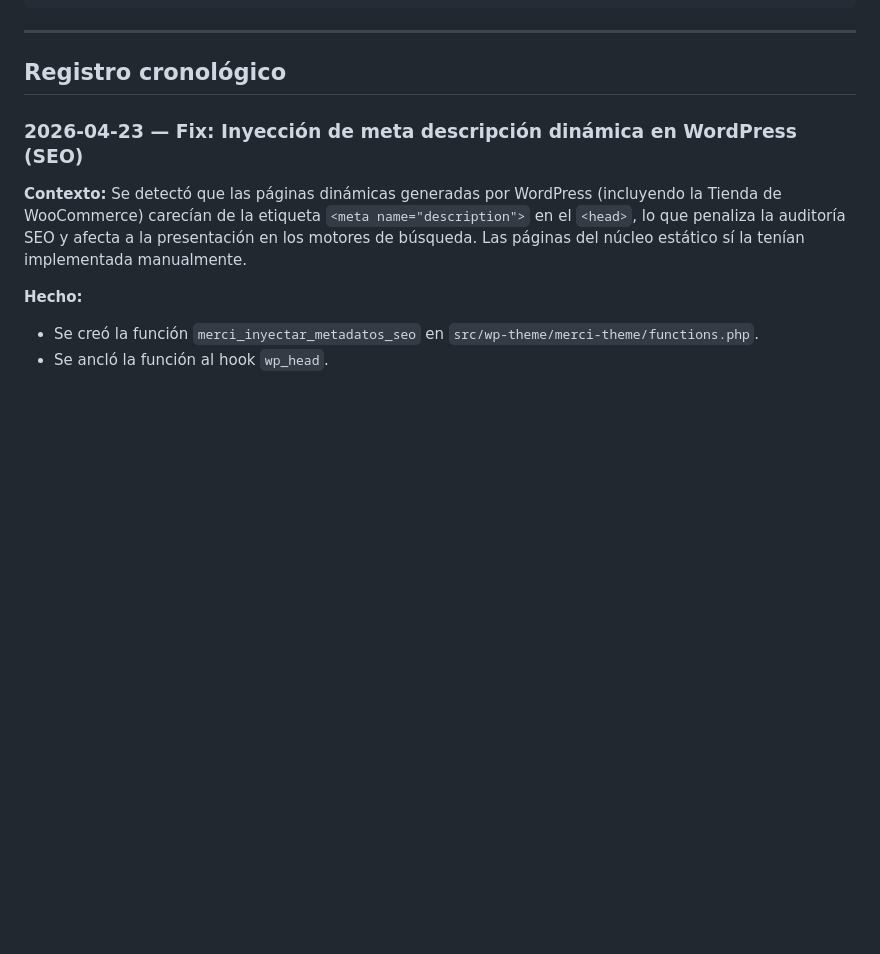
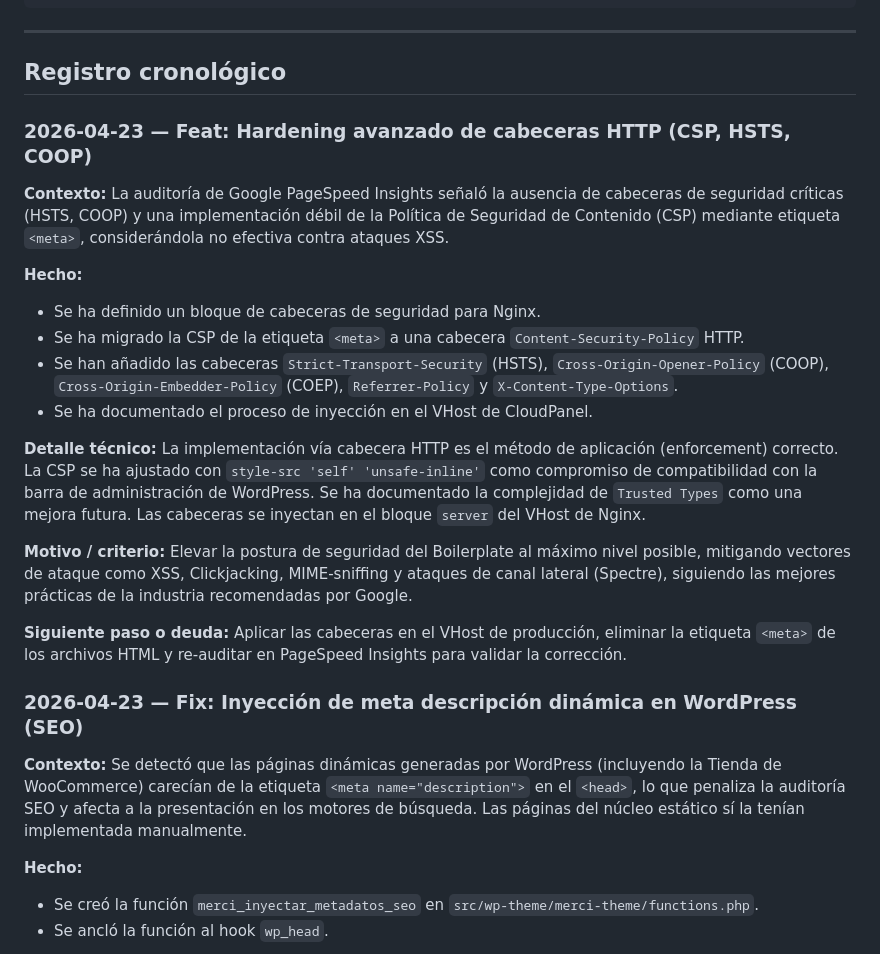
Before and after one commit to MercedesDF/PROYECTO_mercedev.es, a Markdown page: laboratorio/bitacora-mercedev.md, the part around the change. Rendered like a GitHub page; blank space fills up the shorter version.

```diff
--- a/laboratorio/bitacora-mercedev.md
+++ b/laboratorio/bitacora-mercedev.md
@@ -36,6 +36,22 @@ Copia el bloque y rellénalo.
 
 ---
 ## Registro cronológico
+
+### 2026-04-23 — Feat: Hardening avanzado de cabeceras HTTP (CSP, HSTS, COOP)
+
+**Contexto:** La auditoría de Google PageSpeed Insights señaló la ausencia de cabeceras de seguridad críticas (HSTS, COOP) y una implementación débil de la Política de Seguridad de Contenido (CSP) mediante etiqueta `<meta>`, considerándola no efectiva contra ataques XSS.
+
+**Hecho:**
+- Se ha definido un bloque de cabeceras de seguridad para Nginx.
+- Se ha migrado la CSP de la etiqueta `<meta>` a una cabecera `Content-Security-Policy` HTTP.
+- Se han añadido las cabeceras `Strict-Transport-Security` (HSTS), `Cross-Origin-Opener-Policy` (COOP), `Cross-Origin-Embedder-Policy` (COEP), `Referrer-Policy` y `X-Content-Type-Options`.
+- Se ha documentado el proceso de inyección en el VHost de CloudPanel.
+
+**Detalle técnico:** La implementación vía cabecera HTTP es el método de aplicación (enforcement) correcto. La CSP se ha ajustado con `style-src 'self' 'unsafe-inline'` como compromiso de compatibilidad con la barra de administración de WordPress. Se ha documentado la complejidad de `Trusted Types` como una mejora futura. Las cabeceras se inyectan en el bloque `server` del VHost de Nginx.
+
+**Motivo / criterio:** Elevar la postura de seguridad del Boilerplate al máximo nivel posible, mitigando vectores de ataque como XSS, Clickjacking, MIME-sniffing y ataques de canal lateral (Spectre), siguiendo las mejores prácticas de la industria recomendadas por Google.
+
+**Siguiente paso o deuda:** Aplicar las cabeceras en el VHost de producción, eliminar la etiqueta `<meta>` de los archivos HTML y re-auditar en PageSpeed Insights para validar la corrección.
 
 ### 2026-04-23 — Fix: Inyección de meta descripción dinámica en WordPress (SEO)
 
```
Also changed, not shown: README.md (+5 -0 lines), docs/checklist-hardening.md (+10 -5 lines).
